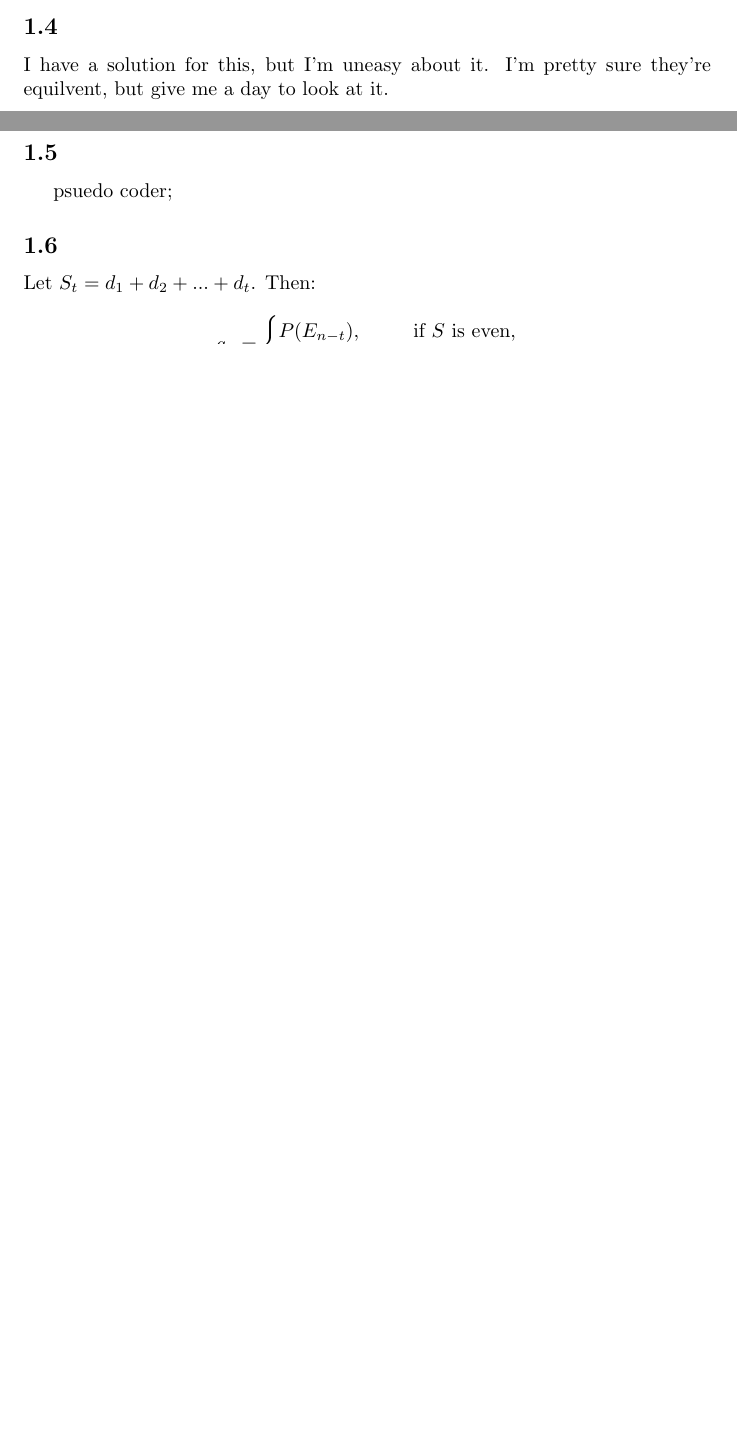
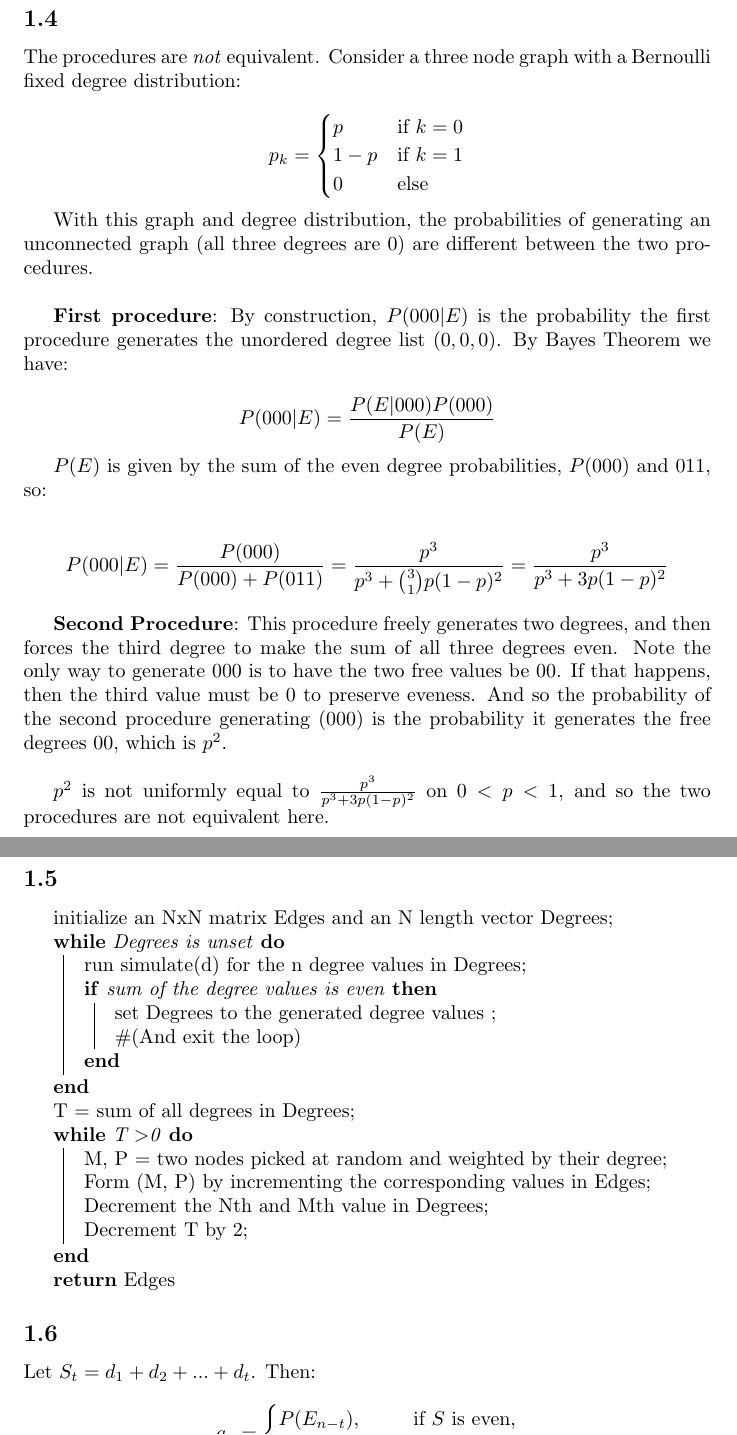
Before and after one commit to alro5921/RG-Project-4, a LaTeX document (RG_Project4.tex): two parts of pages 1 and 2 of 2 before the commit and two parts of pages 2 and 3 of 3 after it, joined at a grey line, cut so that both start at the same text, the shorter picture padded with empty space. Compiled offline with pdfLaTeX.

Commit message:
Added 1.4+1.5
I'm not particularly happy with 1.4. If you have an insight on that problem (as opposed to my brute force  "Here's a counterexample!") I'd love to hear it.

```diff
--- a/RG_Project4.tex
+++ b/RG_Project4.tex
@@ -4,7 +4,7 @@
 \usepackage[]{algorithm2e}
 
 \title{Random Graphs Project 4}
-\author{Alex Rose, Pedro}
+\author{Alex Rose, Pedro Rodriguez}
 \date{April 2016}
 
 \begin{document}
@@ -32,12 +32,50 @@
 Uh, each step of the process removes 2 "degrees" from the degree list to form 1 edge. We have D degrees, so this process will form $D/2$ edges in total.
 
 \subsection{}
-I have a solution for this, but I'm uneasy about it. I'm pretty sure they're equilvent, but give me a day to look at it.
+%I'm unhappy with this section. I provide a counterexample, but no actual insight on why the two SHOULD be different.
+The procedures are \textit{not} equivalent. Consider a three node graph with a Bernoulli fixed degree distribution:
+
+$$p_k = \begin{cases}
+  p & \text{if } k = 0 \\
+  1-p & \text{if } k = 1 \\
+  0 & \text{else}
+\end{cases}$$
+
+With this graph and degree distribution, the probabilities of generating an unconnected graph (all three degrees are 0) are different between the two procedures. \\
+
+\textbf{First procedure}: By construction, $P(000| E)$ is the probability the first procedure generates the unordered degree list $(0,0,0)$. By Bayes Theorem we have:
+
+$$P(000|E) = \frac{P(E|000)P(000)}{P(E)}$$
+
+$P(E)$ is given by the sum of the even degree probabilities, $P(000)$ and $011$, so:
+
+$$P(000|E) = \frac{P(000)}{P(000) + P(011)} = \frac{p^3}{p^3 + \binom{3}{1}p(1-p)^2} = \frac{p^3}{p^3 + 3p(1-p)^2}$$
+
+\textbf{Second Procedure}: This procedure freely generates two degrees, and then forces the third degree to make the sum of all three degrees even. Note the only way to generate 000 is to have the two free values be 00. If that happens, then the third value must be 0 to preserve eveness. And so the probability of the second procedure generating (000) is the probability it generates the free degrees 00, which is $p^2$. \\
+
+$p^2$ is not uniformly equal to $\frac{p^3}{p^3 + 3p(1-p)^2}$ on $0 < p < 1$, and so the two procedures are not equivalent here.
+
 
 \subsection{}
 
 \begin{algorithm}[H]
-psuedo coder;
+ initialize an NxN matrix Edges and an N length vector Degrees\;
+ \While{Degrees is unset}{
+ run simulate(d) for the n degree values in Degrees\;
+  \If{sum of the degree values is even}{
+	set Degrees to the generated degree values  \;
+	\#(And exit the loop)
+   }
+ }
+T = sum of all degrees in Degrees\;
+\While{T \textgreater 0}{
+	M, P = two nodes picked at random and weighted by their degree\;
+	Form (M, P) by incrementing the corresponding values in Edges\;
+	Decrement the Nth and Mth value in Degrees\;
+	Decrement T by 2\;
+ }
+\Return Edges
+
 \end{algorithm}
 
 \subsection{}
```
Also changed, not shown: RG_Project4.tex (2 more changed lines).
